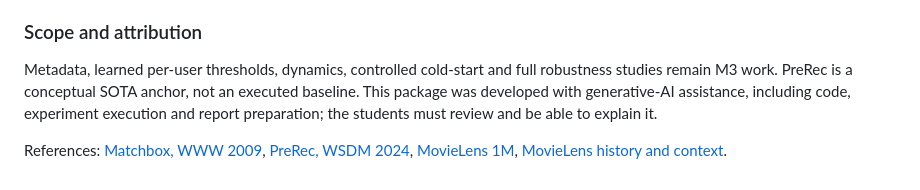
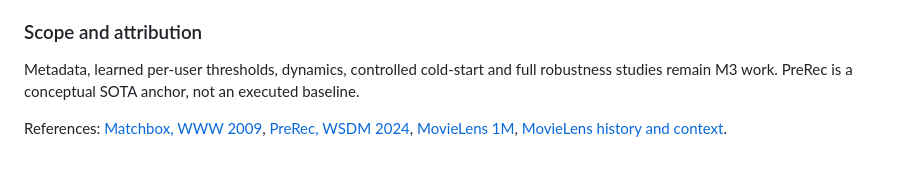
Before and after one commit to Jyotier2006/M2_g4_th_apl_recommend-sys_team, a Markdown page: README.md, the part around the change. GitHub-like rendering.

```diff
--- a/README.md
+++ b/README.md
@@ -71,6 +71,6 @@ The complete reproduction downloads MovieLens from GroupLens if necessary and wr
 
 ### Scope and attribution
 
-Metadata, learned per-user thresholds, dynamics, controlled cold-start and full robustness studies remain M3 work. PreRec is a conceptual SOTA anchor, not an executed baseline. This package was developed with generative-AI assistance, including code, experiment execution and report preparation; the students must review and be able to explain it.
+Metadata, learned per-user thresholds, dynamics, controlled cold-start and full robustness studies remain M3 work. PreRec is a conceptual SOTA anchor, not an executed baseline.
 
 References: [Matchbox, WWW 2009](https://doi.org/10.1145/1526709.1526725), [PreRec, WSDM 2024](https://doi.org/10.1145/3616855.3635779), [MovieLens 1M](https://grouplens.org/datasets/movielens/1m/), [MovieLens history and context](https://doi.org/10.1145/2827872).
```
